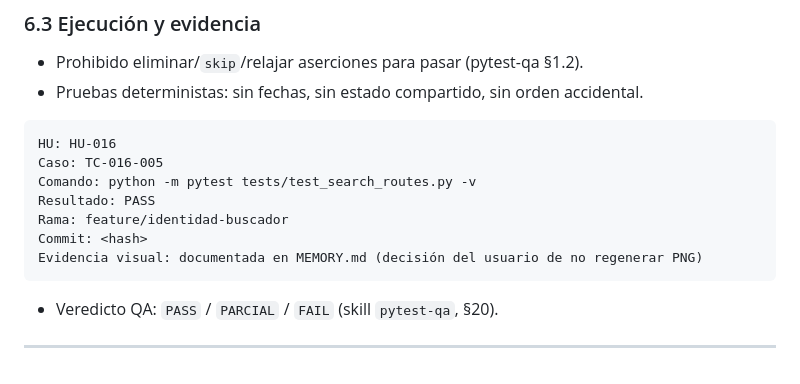
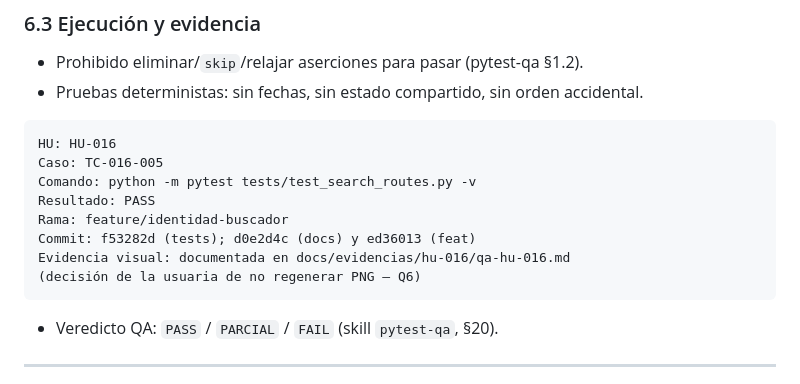
Before and after one commit to jazluz-colven/consultorio-psicologico, a Markdown page: specs/016_buscar-contenido/plan.md, the part around the change. GitHub-like rendering.

````diff
--- a/specs/016_buscar-contenido/plan.md
+++ b/specs/016_buscar-contenido/plan.md
@@ -254,8 +254,9 @@ Caso: TC-016-005
 Comando: python -m pytest tests/test_search_routes.py -v
 Resultado: PASS
 Rama: feature/identidad-buscador
-Commit: <hash>
-Evidencia visual: documentada en MEMORY.md (decisión del usuario de no regenerar PNG)
+Commit: f53282d (tests); d0e2d4c (docs) y ed36013 (feat)
+Evidencia visual: documentada en docs/evidencias/hu-016/qa-hu-016.md
+(decisión de la usuaria de no regenerar PNG — Q6)
 ```
 
 - Veredicto QA: `PASS` / `PARCIAL` / `FAIL` (skill `pytest-qa`, §20).
````
Also changed, not shown: MEMORY.md (+29 -14 lines), 1 other file.
